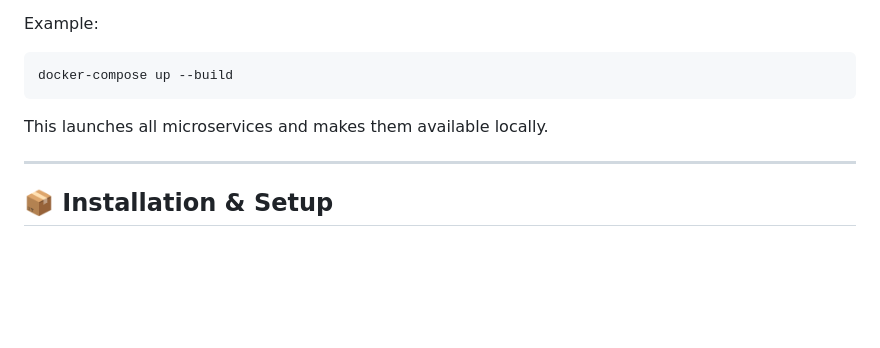
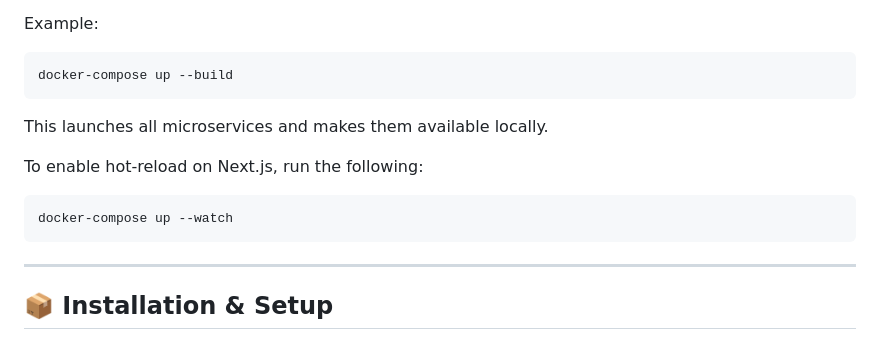
Before and after one commit to HansQueja/fullstack-delivery-dashboard, a Markdown page: README.md, the part around the change. Rendered like a GitHub page; blank space fills up the shorter version.

````diff
--- a/README.md
+++ b/README.md
@@ -90,6 +90,11 @@ docker-compose up --build
 ```
 This launches all microservices and makes them available locally.
 
+To enable hot-reload on Next.js, run the following:
+```bash
+docker-compose up --watch
+```
+
 ---
 
 ## 📦 Installation & Setup
````
